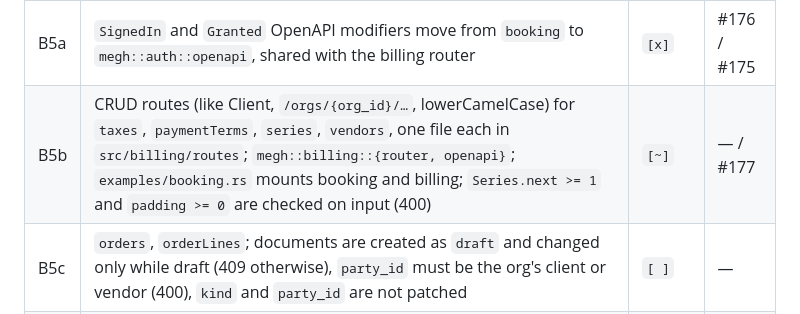
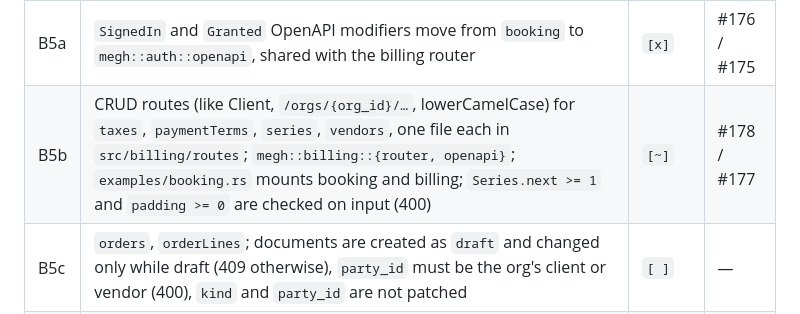
Before and after one commit to azuiktech/megh-rs, a Markdown page: docs/TPD-billing.md, the part around the change. GitHub-like rendering.

```diff
--- a/docs/TPD-billing.md
+++ b/docs/TPD-billing.md
@@ -13,7 +13,7 @@
 | B3 | Document types (section 6): values and entities, no tables yet | `[x]` | #172 / #171 |
 | B4 | Migration `0017_billing_documents.sql`: the ten tables, named `billing_taxes`, `billing_payment_terms`, `billing_series`, `billing_vendors`, `billing_orders`, `billing_order_lines`, `billing_invoices`, `billing_invoice_lines`, `billing_payments`, `billing_applications` (a library's tables prefixed so `CREATE TABLE IF NOT EXISTS` cannot silently meet an application's `orders` or `payments`), composite keys, CHECKs; test stores and reads back every entity | `[x]` | #174 / #173 |
 | B5a | `SignedIn` and `Granted` OpenAPI modifiers move from `booking` to `megh::auth::openapi`, shared with the billing router | `[x]` | #176 / #175 |
-| B5b | CRUD routes (like Client, `/orgs/{org_id}/…`, lowerCamelCase) for `taxes`, `paymentTerms`, `series`, `vendors`, one file each in `src/billing/routes`; `megh::billing::{router, openapi}`; `examples/booking.rs` mounts booking and billing; `Series.next >= 1` and `padding >= 0` are checked on input (400) | `[~]` | — / #177 |
+| B5b | CRUD routes (like Client, `/orgs/{org_id}/…`, lowerCamelCase) for `taxes`, `paymentTerms`, `series`, `vendors`, one file each in `src/billing/routes`; `megh::billing::{router, openapi}`; `examples/booking.rs` mounts booking and billing; `Series.next >= 1` and `padding >= 0` are checked on input (400) | `[~]` | #178 / #177 |
 | B5c | `orders`, `orderLines`; documents are created as `draft` and changed only while draft (409 otherwise), `party_id` must be the org's client or vendor (400), `kind` and `party_id` are not patched | `[ ]` | — |
 | B5d | `invoices`, `invoiceLines`, same rules | `[ ]` | — |
 | B5e | `payments`, `applications` | `[ ]` | — |
```
Also changed, not shown: CHANGELOG.md (+1 -0 lines).
